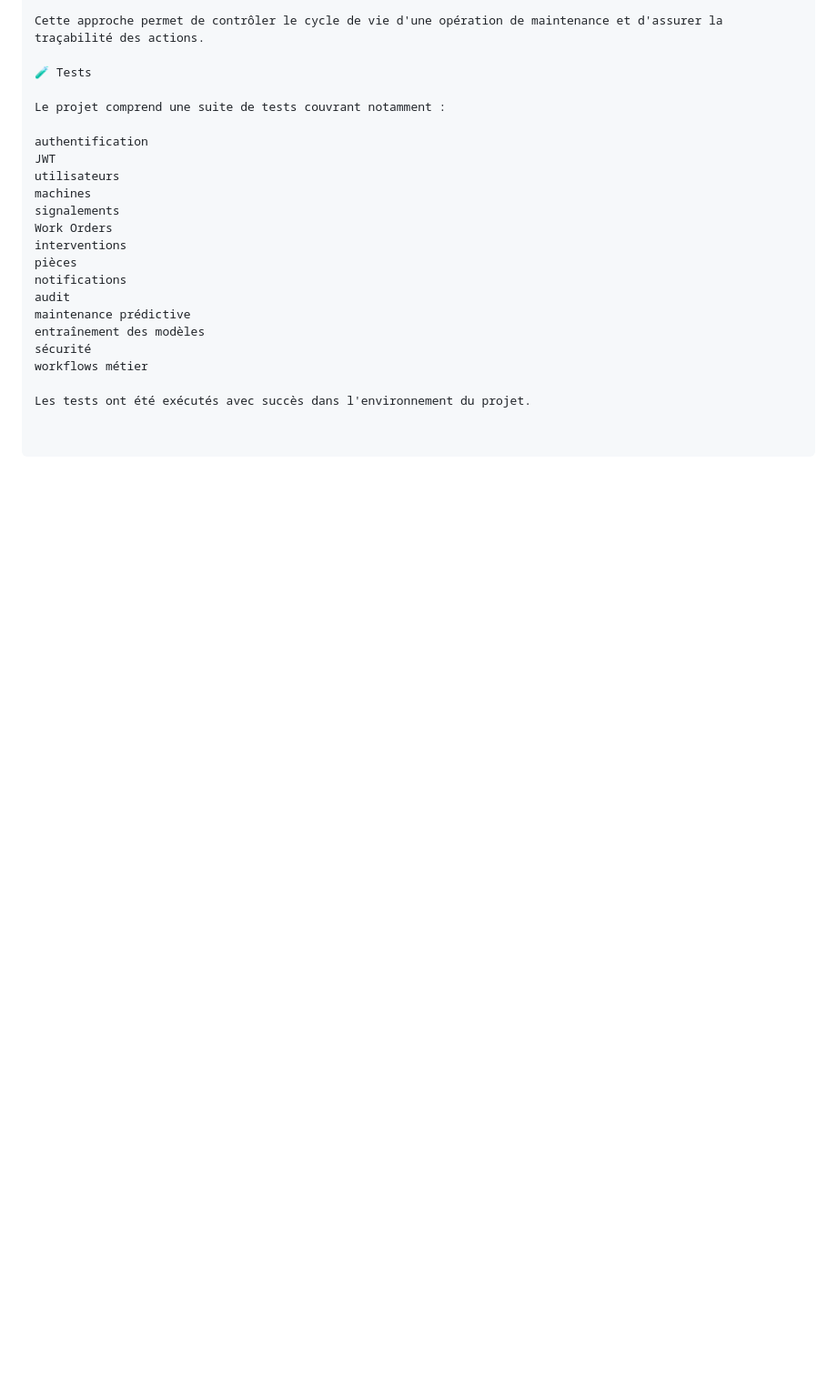
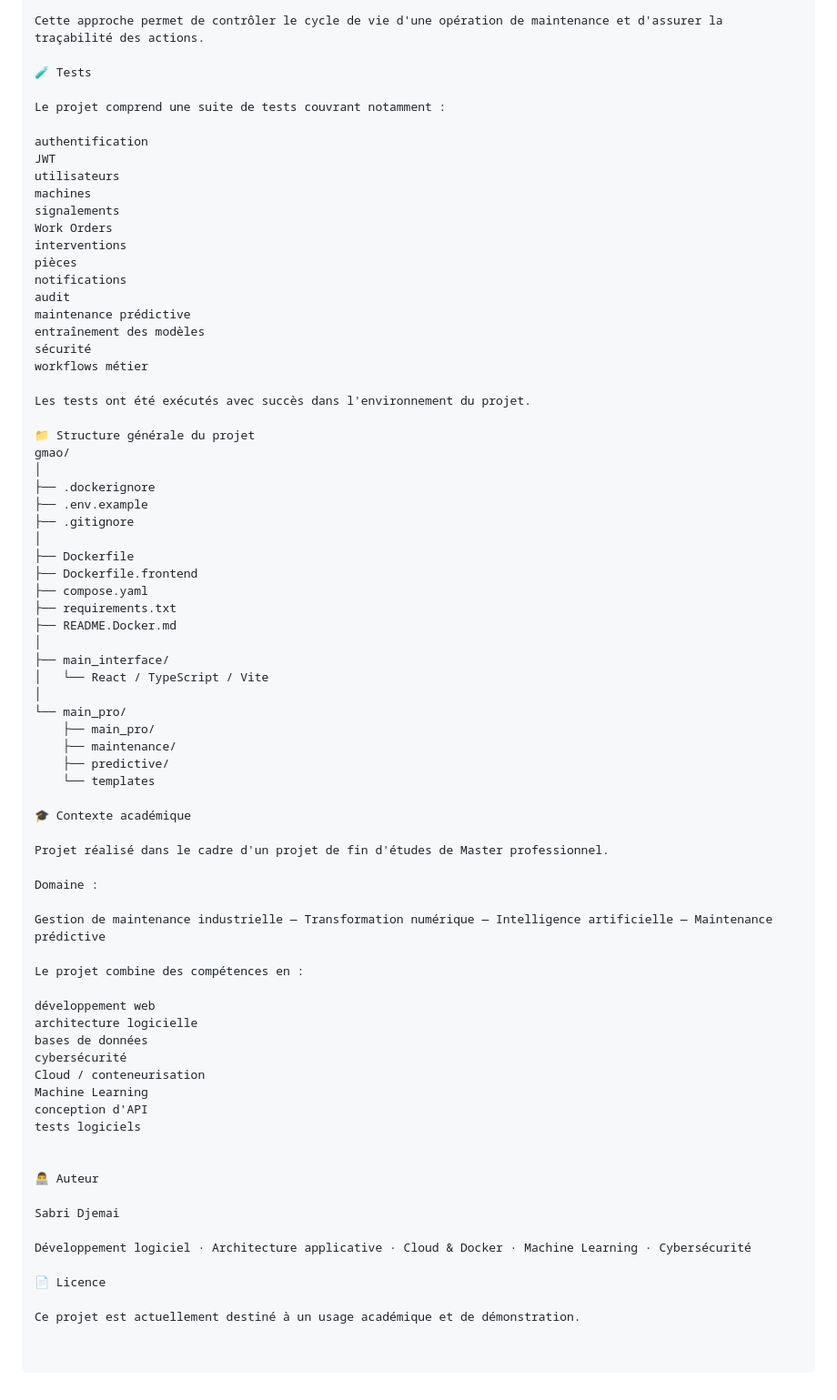
Before and after one commit to djemaisabri90-commits/gmao-intelligent-platform, a Markdown page: README.md, the part around one of its changes. Shown at 91% size. Rendered like a GitHub page; blank space fills up the shorter version.

Commit message:
Update README with project structure and context
Removed author and license sections, and added project structure and academic context.

```diff
--- a/README.md
+++ b/README.md
@@ -309,3 +299,55 @@ sécurité
 workflows métier
 
 Les tests ont été exécutés avec succès dans l'environnement du projet.
+
+📁 Structure générale du projet
+gmao/
+│
+├── .dockerignore
+├── .env.example
+├── .gitignore
+│
+├── Dockerfile
+├── Dockerfile.frontend
+├── compose.yaml
+├── requirements.txt
+├── README.Docker.md
+│
+├── main_interface/
+│   └── React / TypeScript / Vite
+│
+└── main_pro/
+    ├── main_pro/
+    ├── maintenance/
+    ├── predictive/
+    └── templates
+
+🎓 Contexte académique
+
+Projet réalisé dans le cadre d'un projet de fin d'études de Master professionnel.
+
+Domaine :
+
+Gestion de maintenance industrielle — Transformation numérique — Intelligence artificielle — Maintenance prédictive
+
+Le projet combine des compétences en :
+
+développement web
+architecture logicielle
+bases de données
+cybersécurité
+Cloud / conteneurisation
+Machine Learning
+conception d'API
+tests logiciels
+
+
+👨‍💻 Auteur
+
+Sabri Djemai
+
+Développement logiciel · Architecture applicative · Cloud & Docker · Machine Learning · Cybersécurité
+
+📄 Licence
+
+Ce projet est actuellement destiné à un usage académique et de démonstration.
```
Also changed, not shown: other parts of README.md (+0 -10 lines).
